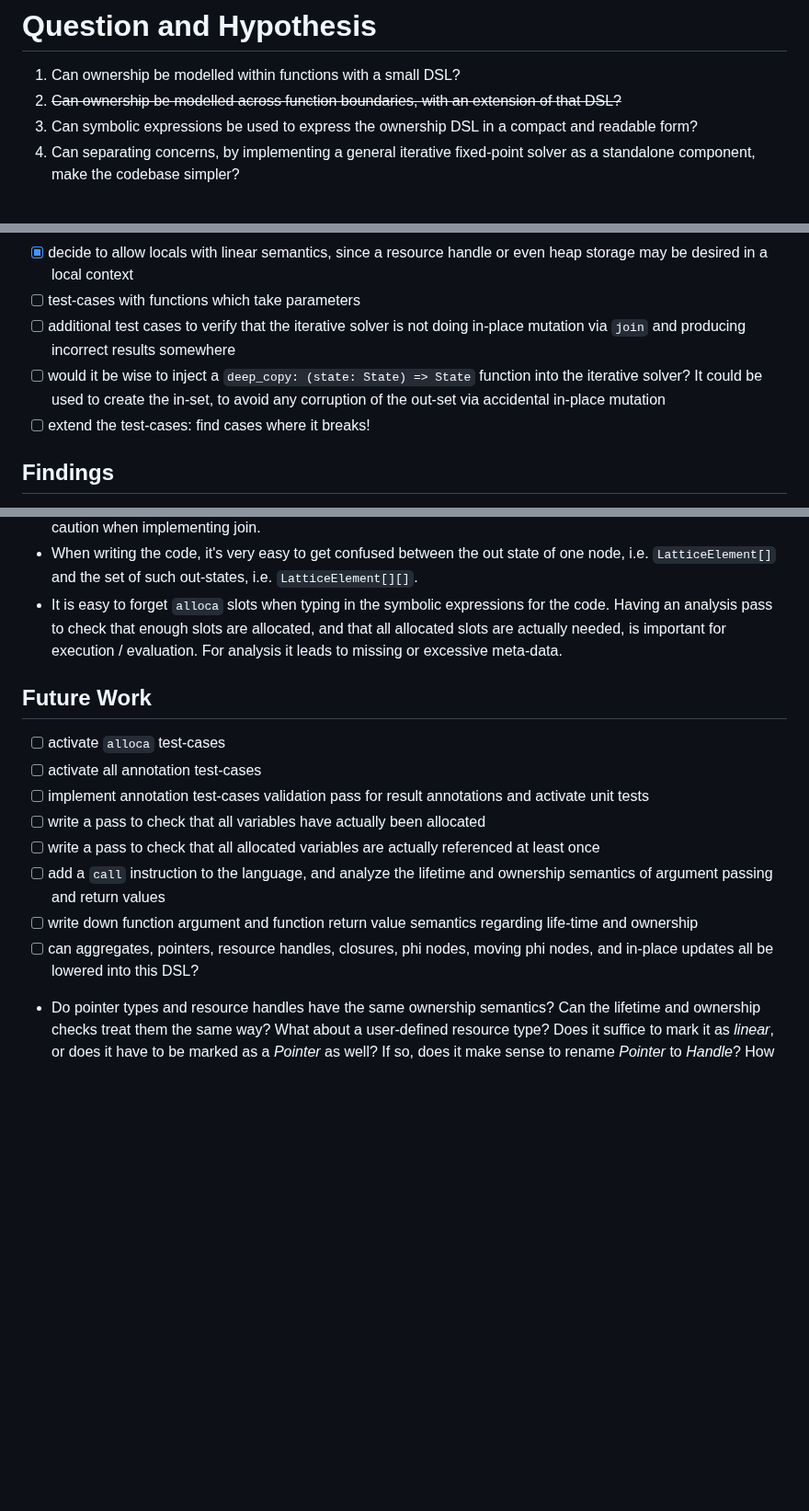
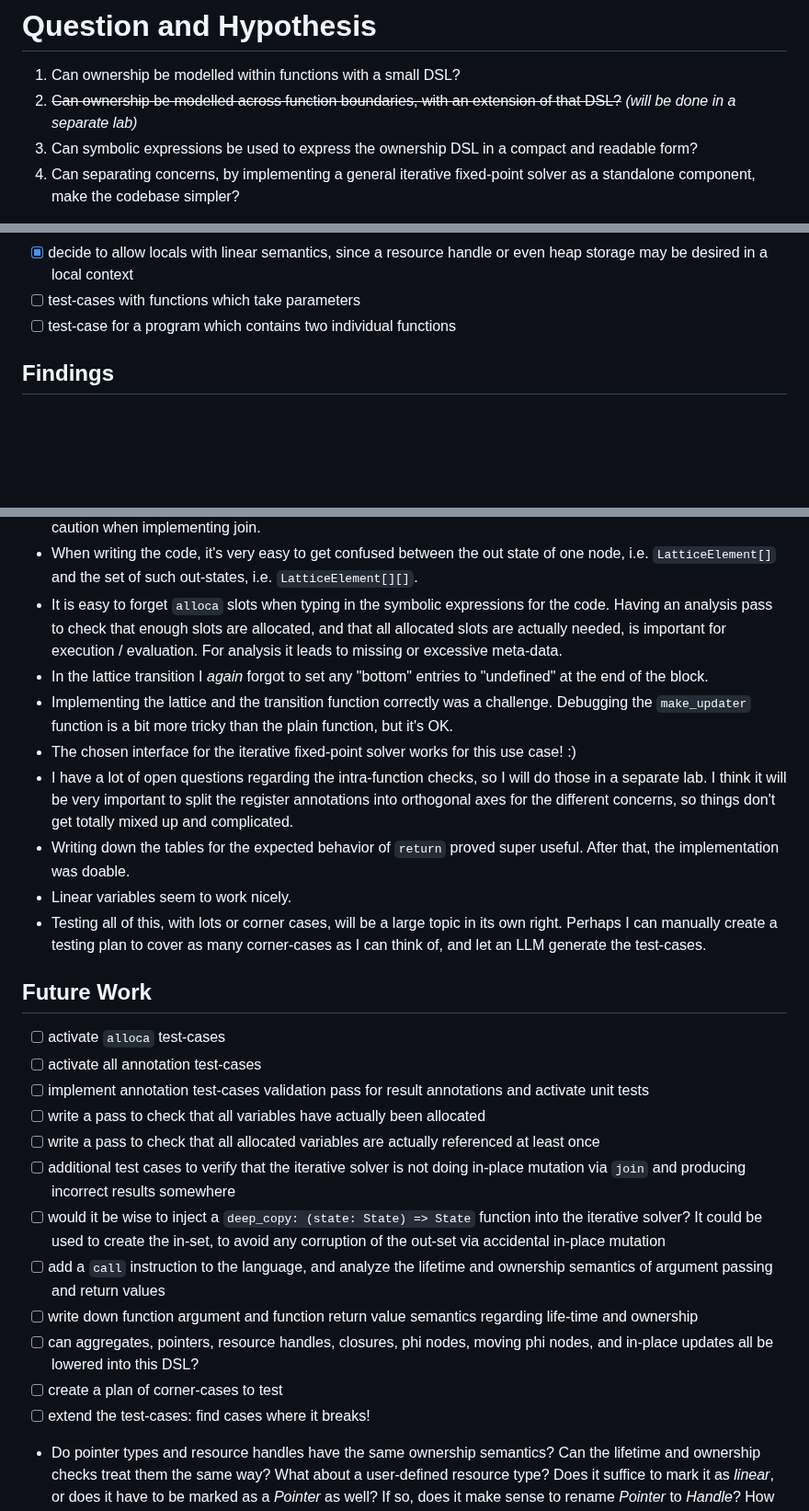
Before and after one commit to mnikander/lab, a Markdown page: 0023-ownership-dsl/readme.md, 3 parts joined by grey strips. Shown at 92% size. Drawn GitHub-style; blank space fills up the shorter version.

Commit message:
0023 notes and findings

```diff
--- a/0023-ownership-dsl/readme.md
+++ b/0023-ownership-dsl/readme.md
@@ -2,7 +2,7 @@
 <!-- What am I figuring out? -->
 
 1. Can ownership be modelled within functions with a small DSL?
-2. ~~Can ownership be modelled across function boundaries, with an extension of that DSL?~~
+2. ~~Can ownership be modelled across function boundaries, with an extension of that DSL?~~ _(will be done in a separate lab)_
 3. Can symbolic expressions be used to express the ownership DSL in a compact and readable form?
 4. Can separating concerns, by implementing a general iterative fixed-point solver as a standalone component, make the codebase simpler?
 
@@ -98,9 +98,7 @@ The following two tables outline these requirements, as well as cases which are
 - [x] test-cases with functions which contain linear variables
 - [x] decide to allow locals with linear semantics, since a resource handle or even heap storage may be desired in a local context
 - [ ] test-cases with functions which take parameters
-- [ ] additional test cases to verify that the iterative solver is not doing in-place mutation via `join` and producing incorrect results somewhere
-- [ ] would it be wise to inject a `deep_copy: (state: State) => State` function into the iterative solver? It could be used to create the in-set, to avoid any corruption of the out-set via accidental in-place mutation
-- [ ] extend the test-cases: find cases where it breaks!
+- [ ] test-case for a program which contains two individual functions
 
 ## Findings
 <!-- What did I learn? -->
@@ -109,6 +107,13 @@ The following two tables outline these requirements, as well as cases which are
 - The generic iterative solver was pretty straight-forward to implement. The only real stumbling block was the computation of the `in_state` via reduce. That doesn't work for entry nodes with no incoming edges, so a in_state for the entry node is passed in explicitly. Note that reduce uses this value as it's accumulator, so you have to be really careful about avoiding in-place mutation. This is problematic because I don't know of any universal mechanism to do a deep-copy of any primitive or object value in JavaScript/TypeScript. This requires caution when implementing join.
 - When writing the code, it's very easy to get confused between the out state of one  node, i.e. `LatticeElement[]` and the set of such out-states, i.e. `LatticeElement[][]`.
 - It is easy to forget `alloca` slots when typing in the symbolic expressions for the code. Having an analysis pass to check that enough slots are allocated, and that all allocated slots are actually needed, is important for execution / evaluation. For analysis it leads to missing or excessive meta-data.
+- In the lattice transition I _again_ forgot to set any "bottom" entries to "undefined" at the end of the block.
+- Implementing the lattice and the transition function correctly was a challenge. Debugging the `make_updater` function is a bit more tricky than the plain function, but it's OK.
+- The chosen interface for the iterative fixed-point solver works for this use case! :)
+- I have a lot of open questions regarding the intra-function checks, so I will do those in a separate lab. I think it will be very important to split the register annotations into orthogonal axes for the different concerns, so things don't get totally mixed up and complicated.
+- Writing down the tables for the expected behavior of `return` proved super useful. After that, the implementation was doable.
+- Linear variables seem to work nicely.
+- Testing all of this, with lots or corner cases, will be a large topic in its own right. Perhaps I can manually create a testing plan to cover as many corner-cases as I can think of, and let an LLM generate the test-cases.
 
 ## Future Work
 <!-- Are there follow-up questions? -->
@@ -119,9 +124,13 @@ The following two tables outline these requirements, as well as cases which are
 - [ ] implement annotation test-cases validation pass for result annotations and activate unit tests
 - [ ] write a pass to check that all variables have actually been allocated
 - [ ] write a pass to check that all allocated variables are actually referenced at least once
+- [ ] additional test cases to verify that the iterative solver is not doing in-place mutation via `join` and producing incorrect results somewhere
+- [ ] would it be wise to inject a `deep_copy: (state: State) => State` function into the iterative solver? It could be used to create the in-set, to avoid any corruption of the out-set via accidental in-place mutation
 - [ ] add a `call` instruction to the language, and analyze the lifetime and ownership semantics of argument passing and return values
 - [ ] write down function argument and function return value semantics regarding life-time and ownership
 - [ ] can aggregates, pointers, resource handles, closures, phi nodes, moving phi nodes, and in-place updates all be lowered into this DSL?
+- [ ] create a plan of corner-cases to test
+- [ ] extend the test-cases: find cases where it breaks!
 - Do pointer types and resource handles have the same ownership semantics? Can the lifetime and ownership checks treat them the same way? What about a user-defined resource type? Does it suffice to mark it as _linear_, or does it have to be marked as a _Pointer_ as well? If so, does it make sense to rename _Pointer_ to _Handle_? How could a type be declared as a _Handle_? It would be a lot simpler if _linear_ is enough for those semantics.
 
 ---
```
